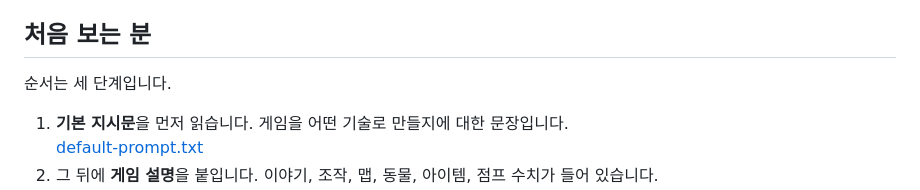
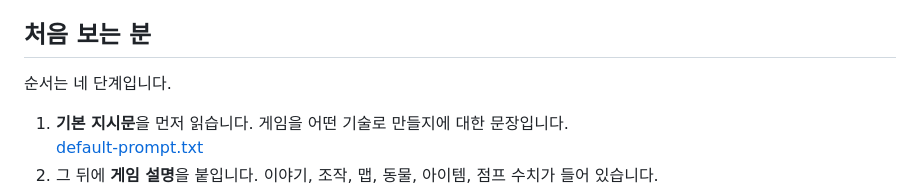
Before and after one commit to jjw905/escape-canyon, a Markdown page: README.md, the part around the change. Rendered like a GitHub page.

Commit message:
Count four steps in the README now that the map layout is included.

```diff
--- a/README.md
+++ b/README.md
@@ -5,7 +5,7 @@
 
 ## 처음 보는 분
 
-순서는 세 단계입니다.
+순서는 네 단계입니다.
 
 1. **기본 지시문**을 먼저 읽습니다. 게임을 어떤 기술로 만들지에 대한 문장입니다.
    [default-prompt.txt](default-prompt.txt)
```
